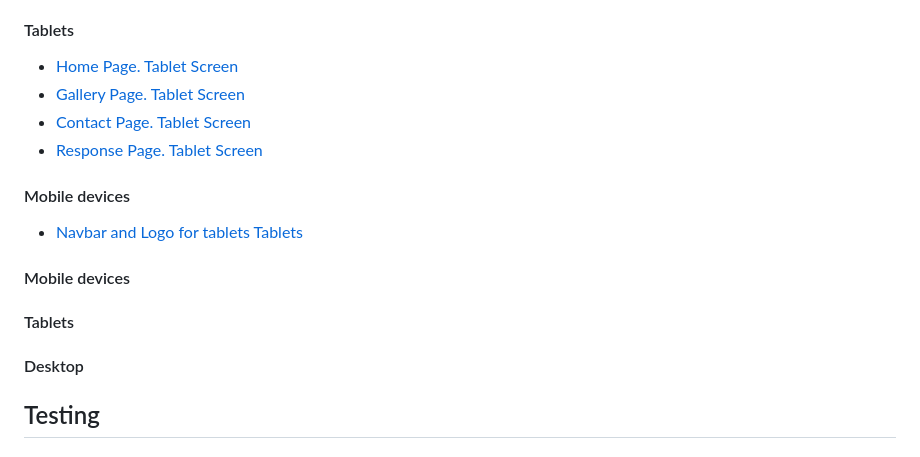
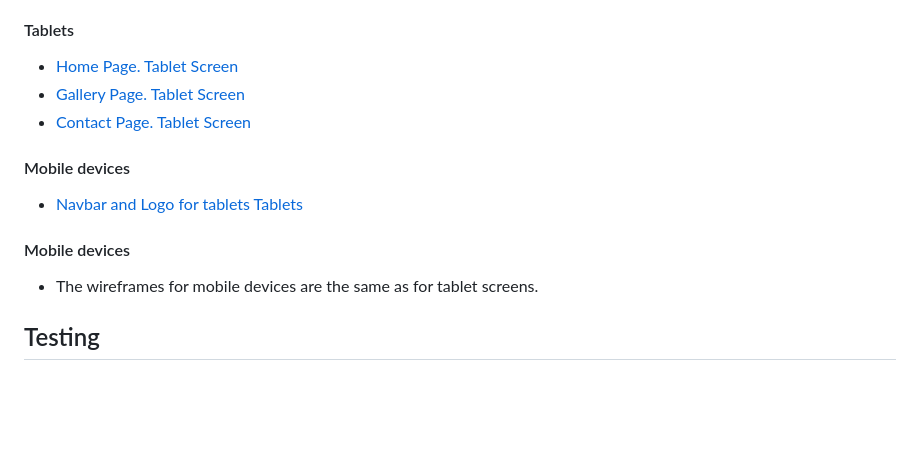
Before and after one commit to zhannamatuzak/porada-de, a Markdown page: README.md, the part around the change printed below. GitHub-like rendering; blank space fills up the shorter version.

```diff
--- a/README.md
+++ b/README.md
@@ -168,20 +168,16 @@ The code is to find [here](https://codepen.io/chris22smith/pen/pGNVwZ)
 
 #### Tablets
 
-- [Home Page. Tablet Screen](documentation/tablet_home_page.png)
-- [Gallery Page. Tablet Screen](documentation/tablet_gallery_page.png)
-- [Contact Page. Tablet Screen](documentation/tablet_contact_form_page.png)
-- [Response Page. Tablet Screen](documentation/tablet_response_page.png)
+- [Home Page. Tablet Screen](documentation/home-wireframe-tablet.png)
+- [Gallery Page. Tablet Screen](documentation/about-wireframe-tablet.png)
+- [Contact Page. Tablet Screen](documentation/form-wireframe-tablet.png)
 
 #### Mobile devices
 * [Navbar and Logo for tablets Tablets](documentation/navbar-logo-tablet.png)
 
-
 #### Mobile devices
 
-#### Tablets
-
-#### Desktop
+- The wireframes for mobile devices are the same as for tablet screens.
 
 ## Testing
 
```
Also changed, not shown: other parts of README.md (+30 -0 lines).
